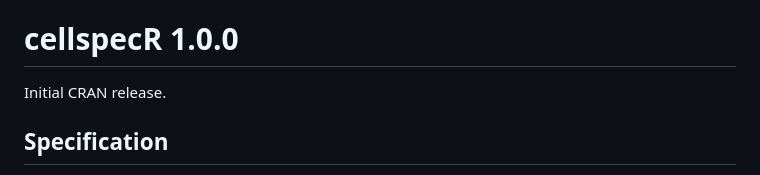
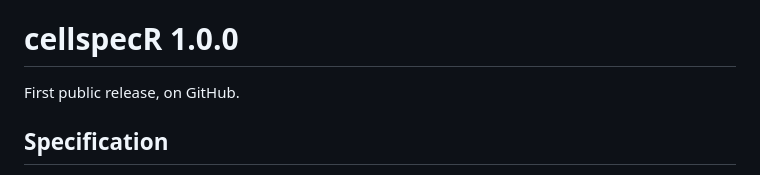
Before and after one commit to CTTIR/cellspecR, a Markdown page: NEWS.md, the part around the change. Rendered like a GitHub page.

Commit message:
Describe 1.0.0 as the first GitHub release in NEWS

```diff
--- a/NEWS.md
+++ b/NEWS.md
@@ -61,7 +61,7 @@
 
 # cellspecR 1.0.0
 
-Initial CRAN release.
+First public release, on GitHub.
 
 ## Specification
 
```
